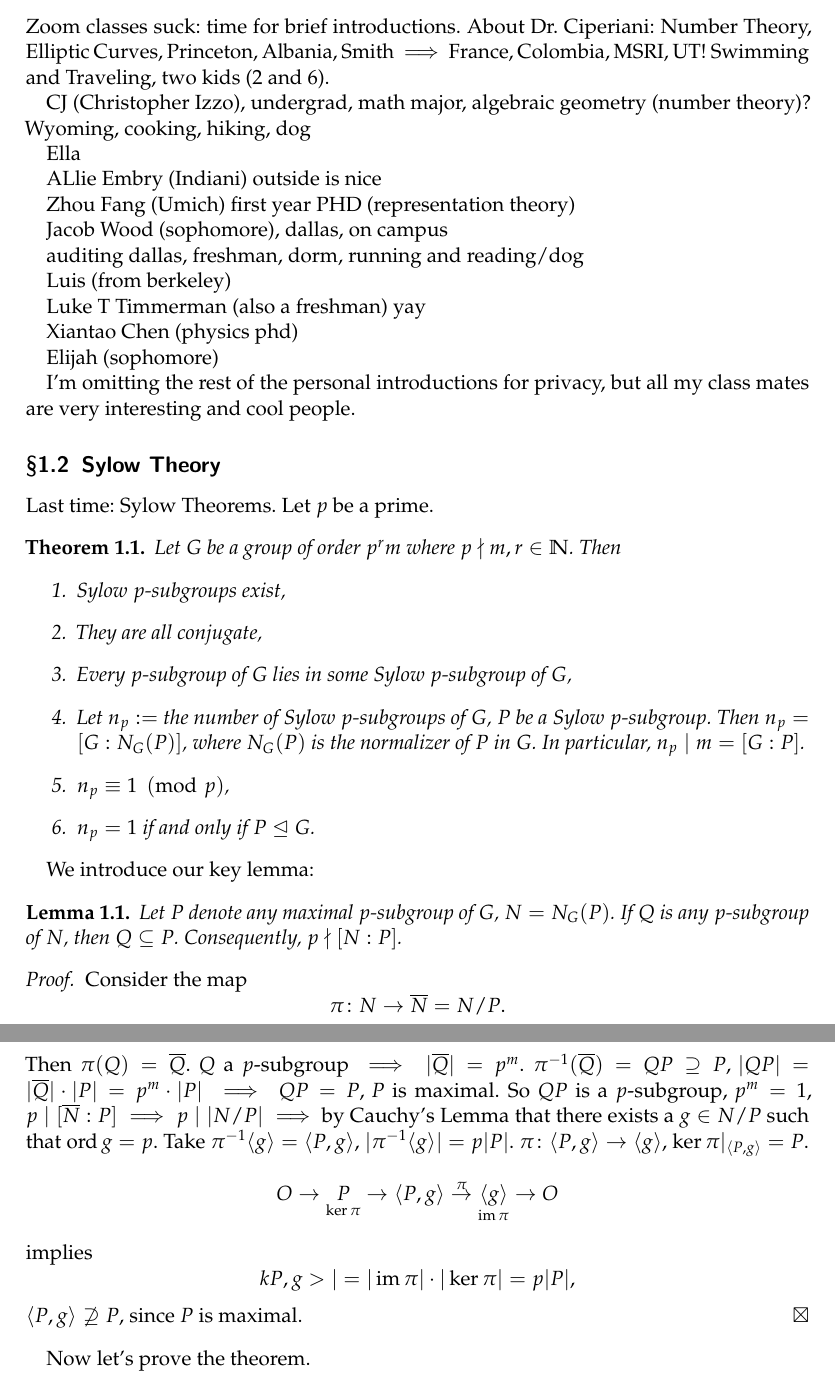
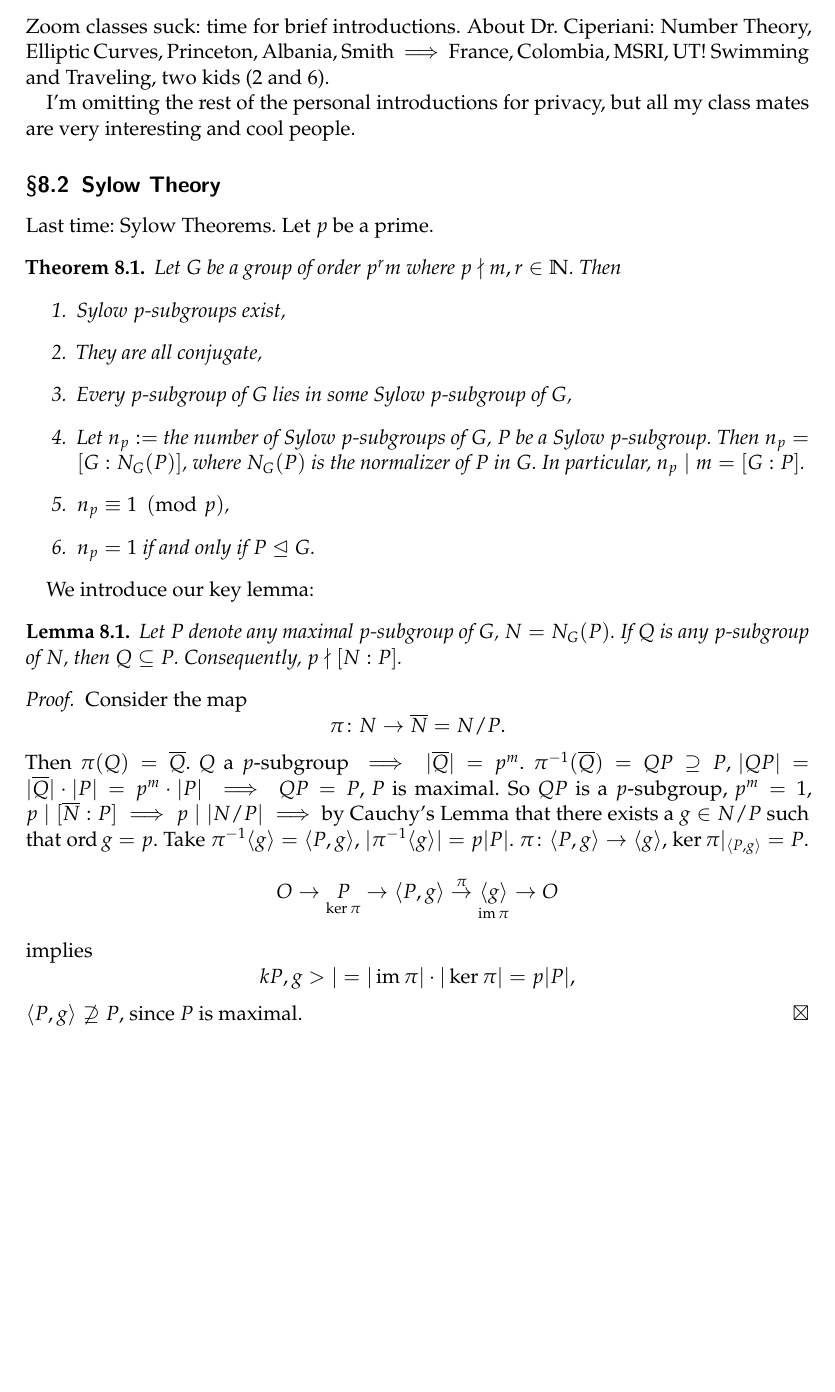
Before and after one commit to simonxiang1/math_notes, a LaTeX document (freshman_year/abstract_algebra/master_notes.tex, which reads freshman_year/abstract_algebra/lec_8.tex): two parts of pages 2 and 3 of 3 before the commit and part of page 16 of 17 after it, the two joined at a grey line, cut so that both start at the same text, the shorter picture padded with empty space. Compiled offline with pdfLaTeX.

Commit message:
fix aa lectures

```diff
--- a/freshman_year/abstract_algebra/lec_8.tex
+++ b/freshman_year/abstract_algebra/lec_8.tex
@@ -2,26 +2,6 @@
 \subsection{Class Introductions (not math)}
 
 Zoom classes suck: time for brief introductions. About Dr.\ Ciperiani: Number Theory, Elliptic Curves, Princeton, Albania, Smith $\implies $ France, Colombia, MSRI, UT! Swimming and Traveling, two kids (2 and 6).
-
-CJ (Christopher Izzo), undergrad, math major, algebraic geometry (number theory)? Wyoming, cooking, hiking, dog
-
-Ella
-
-ALlie Embry (Indiani) outside is nice
-
-Zhou Fang (Umich) first year PHD (representation theory)
-
-Jacob Wood (sophomore), dallas, on campus
-
-auditing dallas, freshman, dorm, running and reading/dog
-
-Luis (from berkeley)
-
-Luke T Timmerman (also a freshman) yay
-
-Xiantao Chen (physics phd)
-
-Elijah (sophomore) %edit this section out later
 
 I'm omitting the rest of the personal introductions for privacy, but all my class mates are very interesting and cool people.
 
```
Also changed, not shown: freshman_year/abstract_algebra/master_notes.tex (+6 -6 lines), freshman_year/abstract_algebra/master_notes.pdf.
